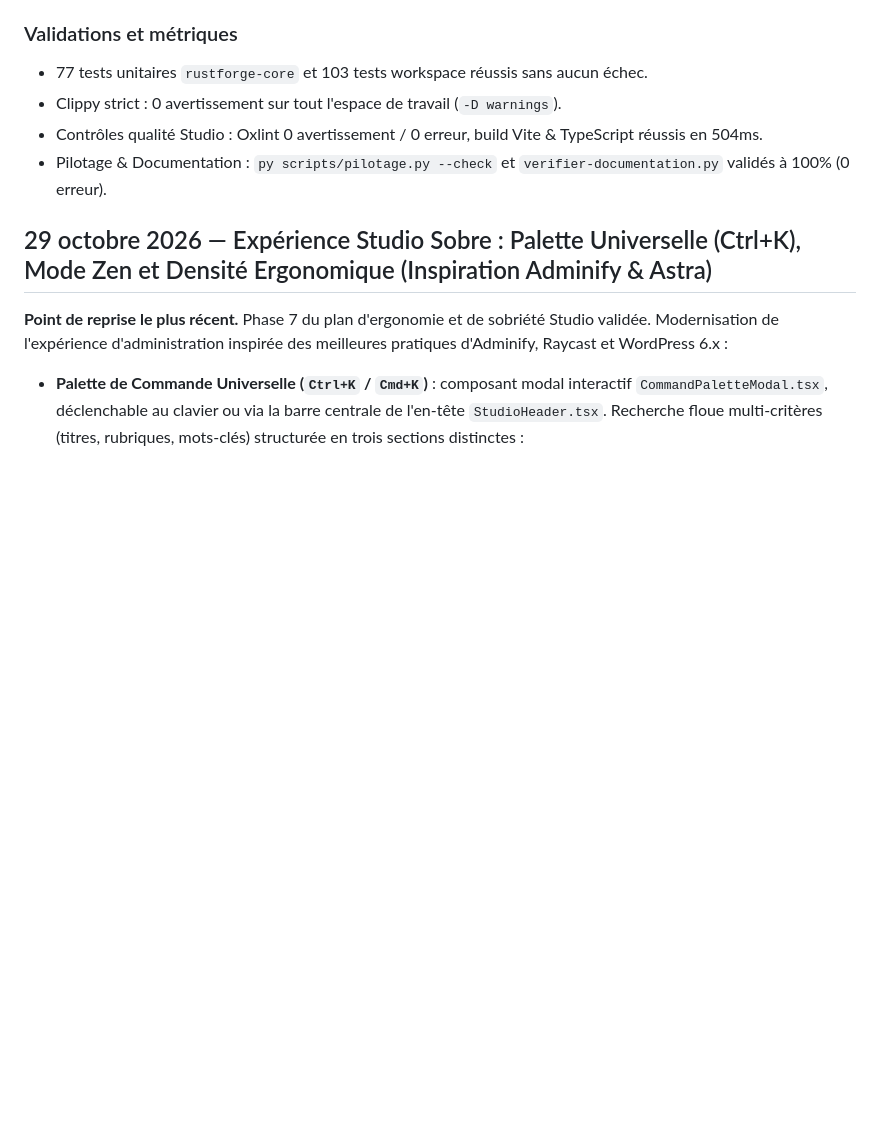
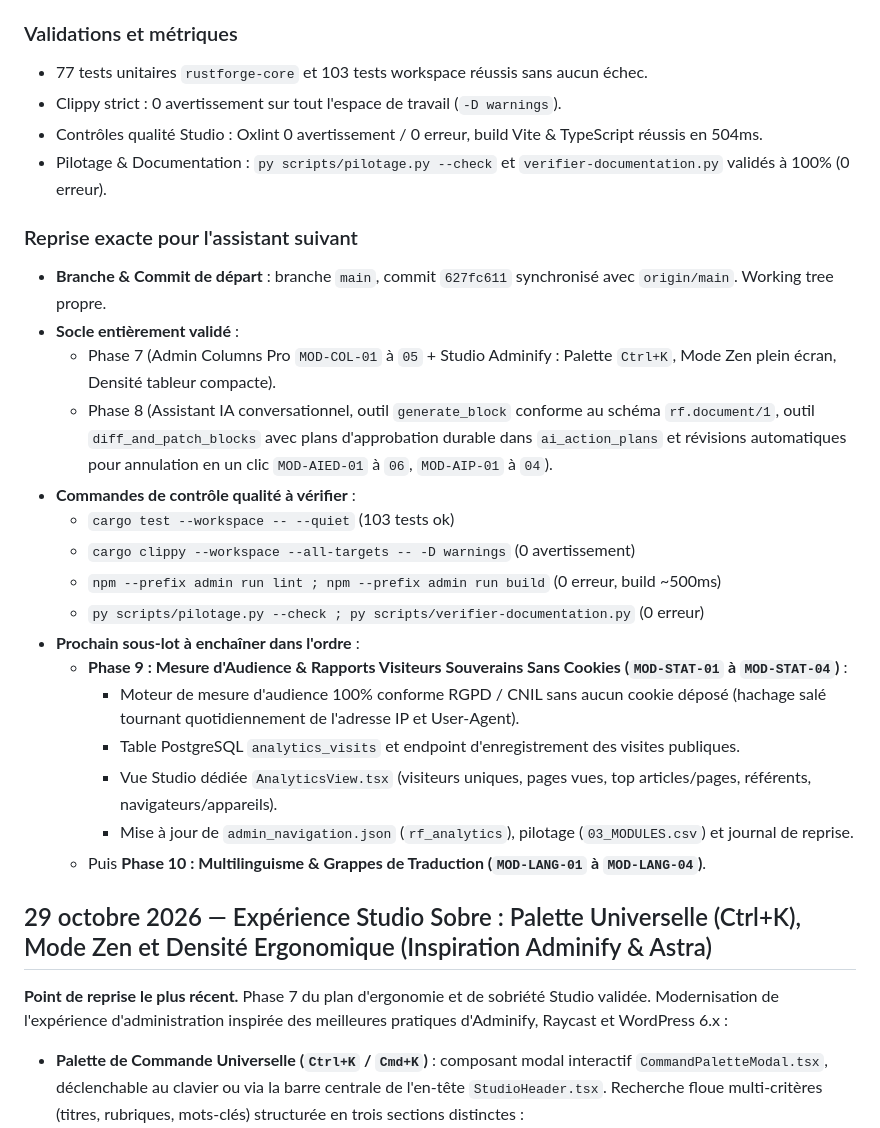
Before and after one commit to Clementlemagnifique/rustforge-cms, a Markdown page: docs/pilotage/08_JOURNAL_REPRISE.md, the part around the change. GitHub-like rendering; blank space fills up the shorter version.

Commit message:
docs(pilotage): Instructions exactes de reprise pour l'assistant suivant

```diff
--- a/docs/pilotage/08_JOURNAL_REPRISE.md
+++ b/docs/pilotage/08_JOURNAL_REPRISE.md
@@ -13,6 +13,24 @@
 - Clippy strict : 0 avertissement sur tout l'espace de travail (`-D warnings`).
 - Contrôles qualité Studio : Oxlint 0 avertissement / 0 erreur, build Vite & TypeScript réussis en 504ms.
 - Pilotage & Documentation : `py scripts/pilotage.py --check` et `verifier-documentation.py` validés à 100% (0 erreur).
+
+### Reprise exacte pour l'assistant suivant
+- **Branche & Commit de départ** : branche `main`, commit `627fc611` synchronisé avec `origin/main`. Working tree propre.
+- **Socle entièrement validé** :
+  - Phase 7 (Admin Columns Pro `MOD-COL-01` à `05` + Studio Adminify : Palette `Ctrl+K`, Mode Zen plein écran, Densité tableur compacte).
+  - Phase 8 (Assistant IA conversationnel, outil `generate_block` conforme au schéma `rf.document/1`, outil `diff_and_patch_blocks` avec plans d'approbation durable dans `ai_action_plans` et révisions automatiques pour annulation en un clic `MOD-AIED-01` à `06`, `MOD-AIP-01` à `04`).
+- **Commandes de contrôle qualité à vérifier** :
+  - `cargo test --workspace -- --quiet` (103 tests ok)
+  - `cargo clippy --workspace --all-targets -- -D warnings` (0 avertissement)
+  - `npm --prefix admin run lint ; npm --prefix admin run build` (0 erreur, build ~500ms)
+  - `py scripts/pilotage.py --check ; py scripts/verifier-documentation.py` (0 erreur)
+- **Prochain sous-lot à enchaîner dans l'ordre** :
+  - **Phase 9 : Mesure d'Audience & Rapports Visiteurs Souverains Sans Cookies (`MOD-STAT-01` à `MOD-STAT-04`)** :
+    - Moteur de mesure d'audience 100% conforme RGPD / CNIL sans aucun cookie déposé (hachage salé tournant quotidiennement de l'adresse IP et User-Agent).
+    - Table PostgreSQL `analytics_visits` et endpoint d'enregistrement des visites publiques.
+    - Vue Studio dédiée `AnalyticsView.tsx` (visiteurs uniques, pages vues, top articles/pages, référents, navigateurs/appareils).
+    - Mise à jour de `admin_navigation.json` (`rf_analytics`), pilotage (`03_MODULES.csv`) et journal de reprise.
+  - Puis **Phase 10 : Multilinguisme & Grappes de Traduction (`MOD-LANG-01` à `MOD-LANG-04`)**.
 
 ## 29 octobre 2026 — Expérience Studio Sobre : Palette Universelle (Ctrl+K), Mode Zen et Densité Ergonomique (Inspiration Adminify & Astra)
 
```
